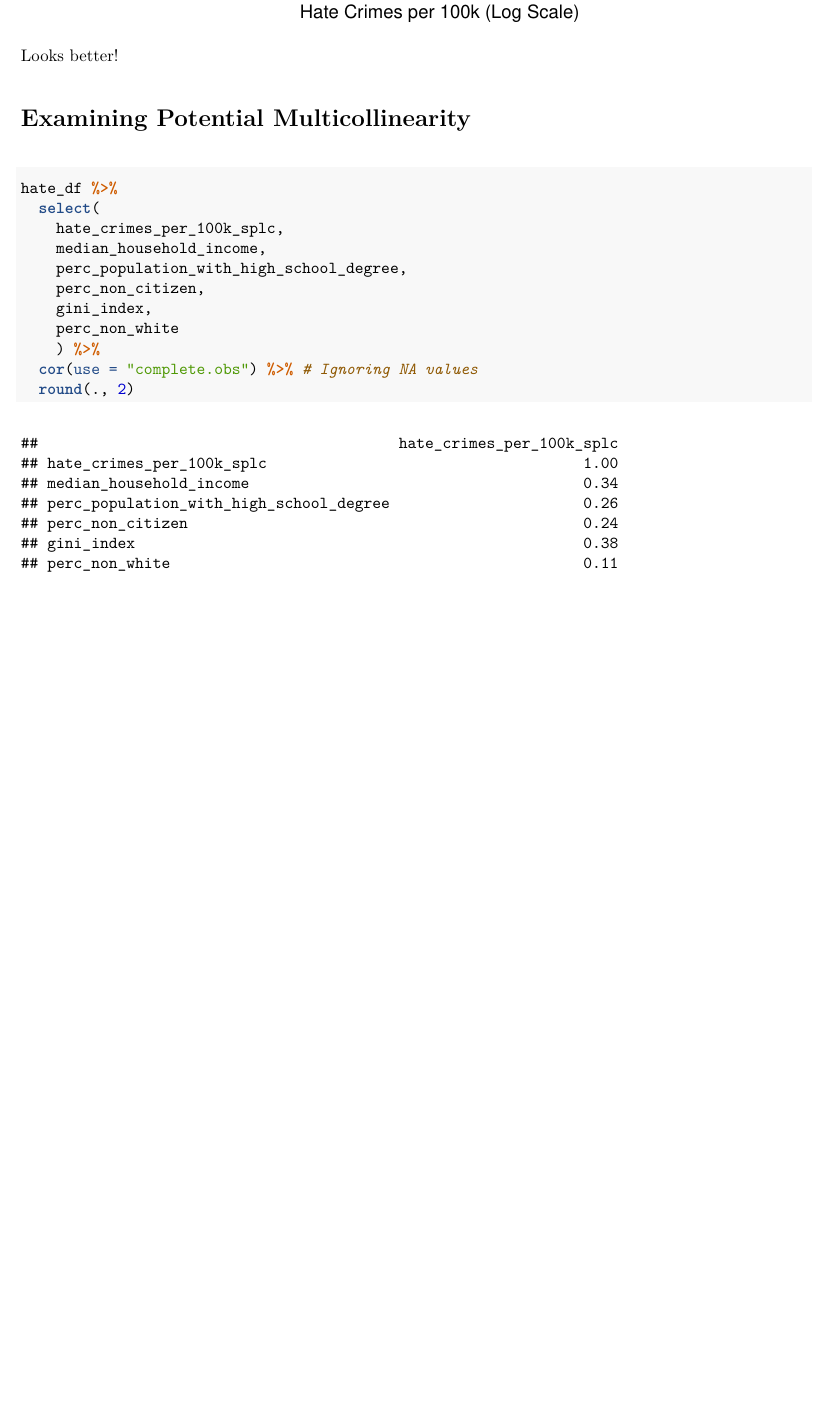
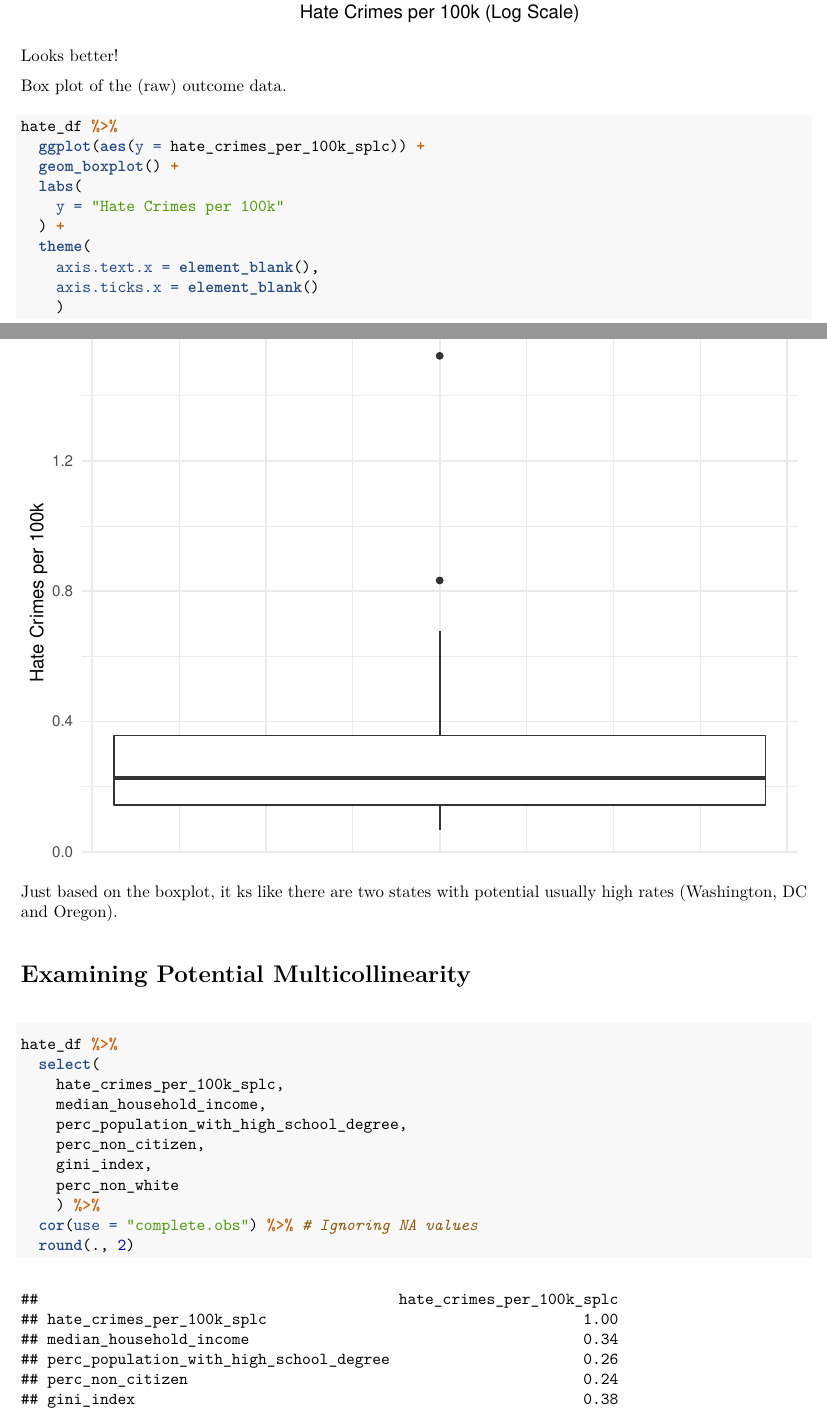
Before and after one commit to rachelheise/P8130_Final_Project, an R Markdown document (methods.Rmd): part of page 5 of 8 before the commit and two parts of pages 5 and 6 of 9 after it, the two joined at a grey line, cut so that both start at the same text, the shorter picture padded with empty space. The pictures show the output file methods.pdf that the author committed with the source.

Commit message:
Added box plot of (raw) outcome data

````diff
--- a/methods.Rmd
+++ b/methods.Rmd
@@ -110,6 +110,23 @@ hate_df %>%
 
 Looks better!
 
+Box plot of the (raw) outcome data.
+
+```{r message = FALSE, warning = FALSE}
+hate_df %>%
+  ggplot(aes(y = hate_crimes_per_100k_splc)) +
+  geom_boxplot() +
+  labs(
+    y = "Hate Crimes per 100k"
+  ) +
+  theme(
+    axis.text.x = element_blank(),
+    axis.ticks.x = element_blank()
+    )
+```
+
+Just based on the boxplot, it ks like there are two states with potential usually high rates (Washington, DC and Oregon).
+
 # Examining Potential Multicollinearity
 
 ```{r}
````
Also changed, not shown: methods.pdf.
